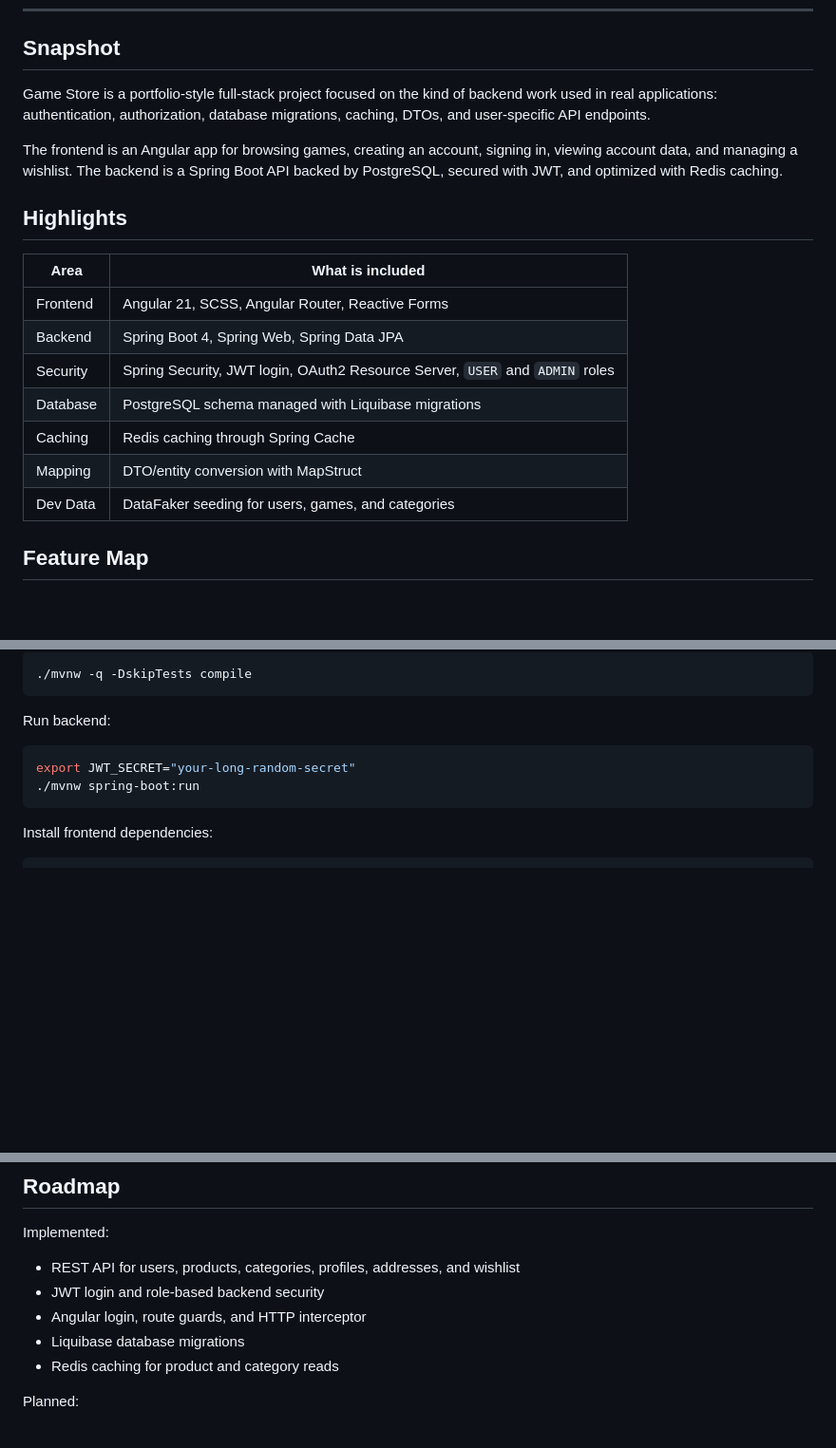
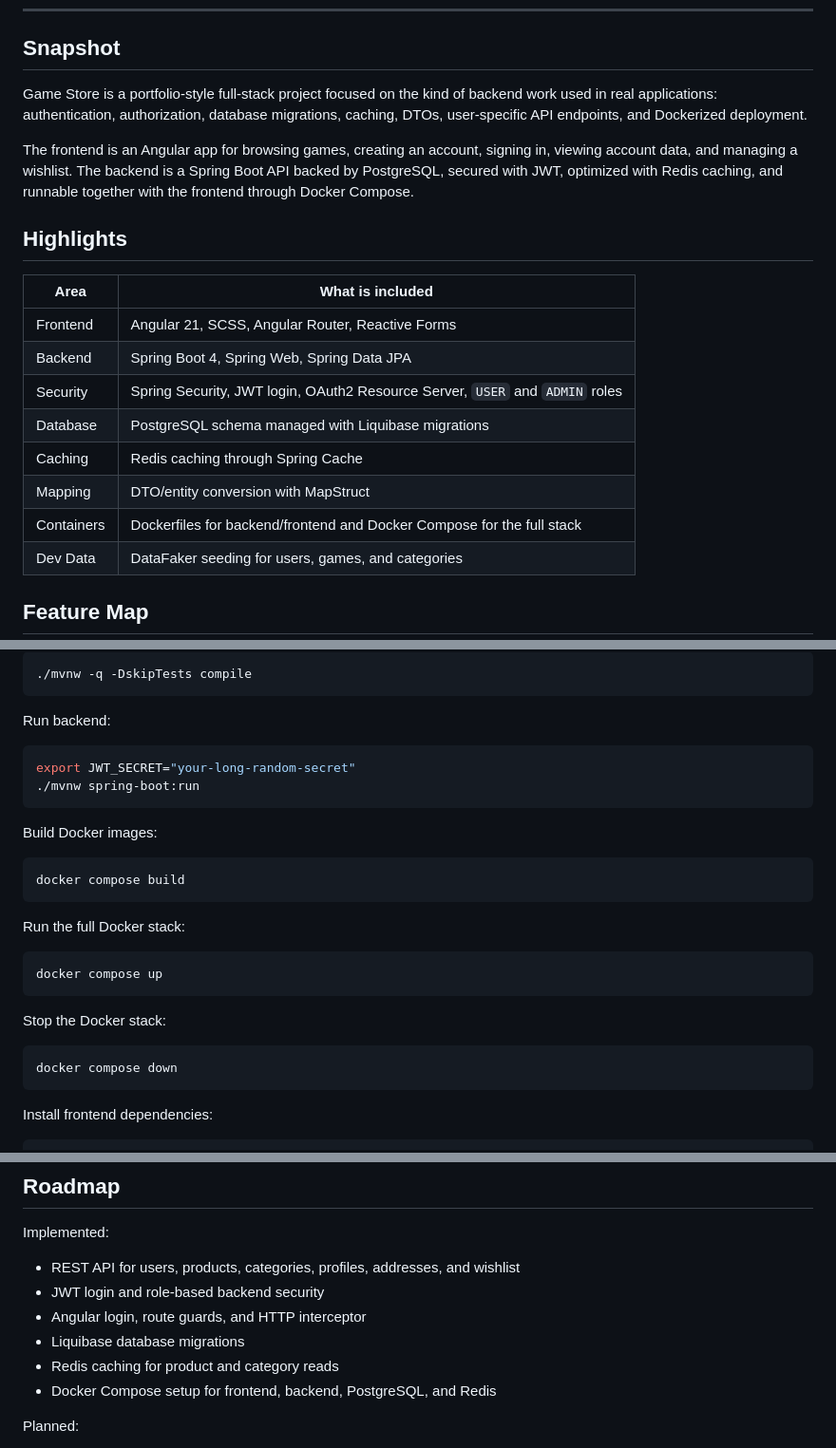
Before and after one commit to denis2224-dev/E-Commerce, a Markdown page: README.md, 3 parts joined by grey strips. Shown at 95% size. GitHub-like rendering; blank space fills up the shorter version.

````diff
--- a/README.md
+++ b/README.md
@@ -17,9 +18,9 @@ Full-stack game store application with an Angular storefront and a Spring Boot R
 
 ## Snapshot
 
-Game Store is a portfolio-style full-stack project focused on the kind of backend work used in real applications: authentication, authorization, database migrations, caching, DTOs, and user-specific API endpoints.
+Game Store is a portfolio-style full-stack project focused on the kind of backend work used in real applications: authentication, authorization, database migrations, caching, DTOs, user-specific API endpoints, and Dockerized deployment.
 
-The frontend is an Angular app for browsing games, creating an account, signing in, viewing account data, and managing a wishlist. The backend is a Spring Boot API backed by PostgreSQL, secured with JWT, and optimized with Redis caching.
+The frontend is an Angular app for browsing games, creating an account, signing in, viewing account data, and managing a wishlist. The backend is a Spring Boot API backed by PostgreSQL, secured with JWT, optimized with Redis caching, and runnable together with the frontend through Docker Compose.
 
 ## Highlights
 
@@ -31,6 +32,7 @@ The frontend is an Angular app for browsing games, creating an account, signing
 | Database | PostgreSQL schema managed with Liquibase migrations |
 | Caching | Redis caching through Spring Cache |
 | Mapping | DTO/entity conversion with MapStruct |
+| Containers | Dockerfiles for backend/frontend and Docker Compose for the full stack |
 | Dev Data | DataFaker seeding for users, games, and categories |
 
 ## Feature Map
@@ -353,6 +457,24 @@ export JWT_SECRET="your-long-random-secret"
 ./mvnw spring-boot:run
 ```
 
+Build Docker images:
+
+```bash
+docker compose build
+```
+
+Run the full Docker stack:
+
+```bash
+docker compose up
+```
+
+Stop the Docker stack:
+
+```bash
+docker compose down
+```
+
 Install frontend dependencies:
 
 ```bash
@@ -383,6 +505,7 @@ Implemented:
 - Angular login, route guards, and HTTP interceptor
 - Liquibase database migrations
 - Redis caching for product and category reads
+- Docker Compose setup for frontend, backend, PostgreSQL, and Redis
 
 Planned:
 
````
Also changed, not shown: other parts of README.md (+115 -12 lines).
